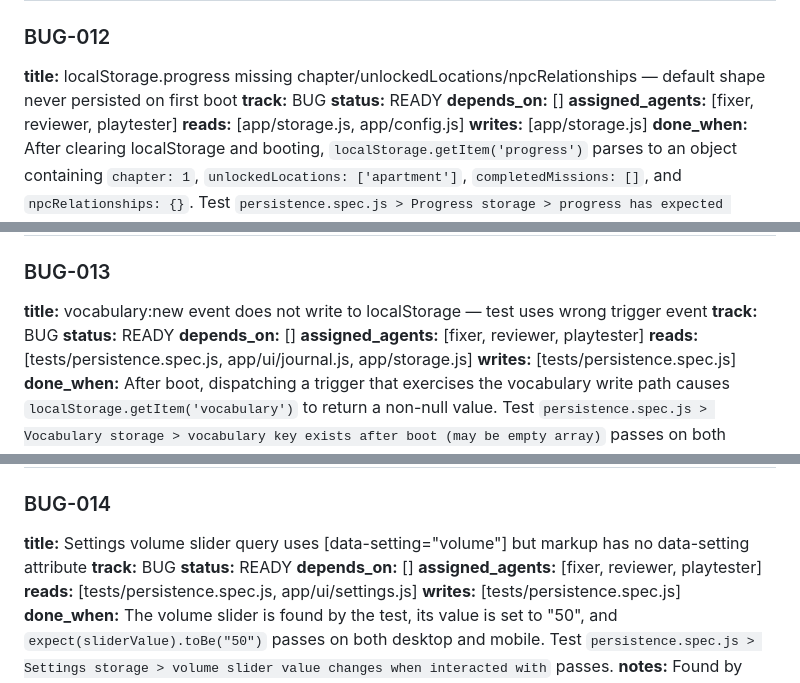
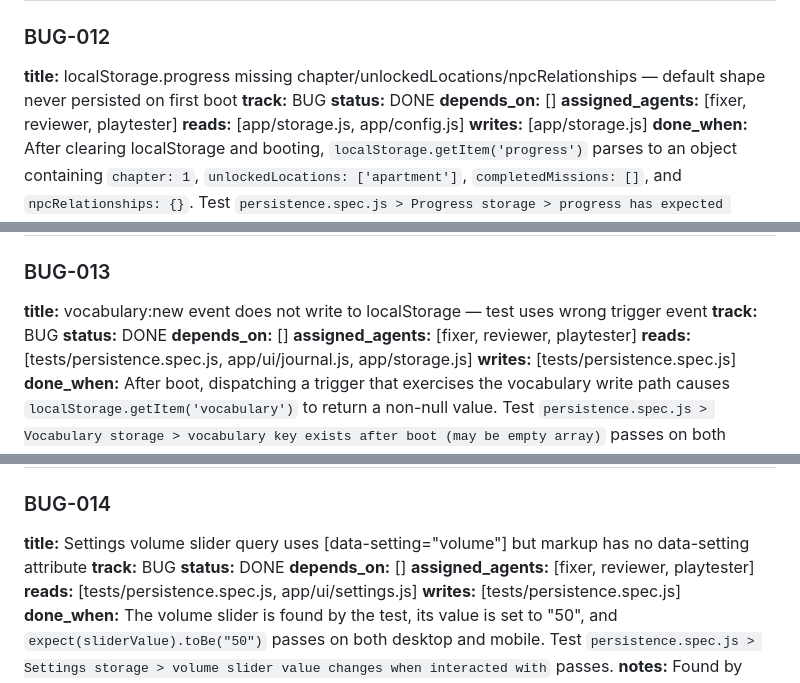
Before and after one commit to OrfanH/ya_ne_panimayu, a Markdown page: IMPROVEMENTS.md, 3 parts joined by grey strips. GitHub-like rendering.

```diff
--- a/IMPROVEMENTS.md
+++ b/IMPROVEMENTS.md
@@ -327,7 +327,7 @@ BUG-009 — First-visit scripted dialogue race condition (P1)
 ### BUG-012
 **title:** localStorage.progress missing chapter/unlockedLocations/npcRelationships — default shape never persisted on first boot
 **track:** BUG
-**status:** READY
+**status:** DONE
 **depends_on:** []
 **assigned_agents:** [fixer, reviewer, playtester]
 **reads:** [app/storage.js, app/config.js]
@@ -340,7 +340,7 @@ BUG-009 — First-visit scripted dialogue race condition (P1)
 ### BUG-013
 **title:** vocabulary:new event does not write to localStorage — test uses wrong trigger event
 **track:** BUG
-**status:** READY
+**status:** DONE
 **depends_on:** []
 **assigned_agents:** [fixer, reviewer, playtester]
 **reads:** [tests/persistence.spec.js, app/ui/journal.js, app/storage.js]
@@ -353,7 +353,7 @@ BUG-009 — First-visit scripted dialogue race condition (P1)
 ### BUG-014
 **title:** Settings volume slider query uses [data-setting="volume"] but markup has no data-setting attribute
 **track:** BUG
-**status:** READY
+**status:** DONE
 **depends_on:** []
 **assigned_agents:** [fixer, reviewer, playtester]
 **reads:** [tests/persistence.spec.js, app/ui/settings.js]
```
Also changed, not shown: other parts of IMPROVEMENTS.md (+11 -10 lines).
